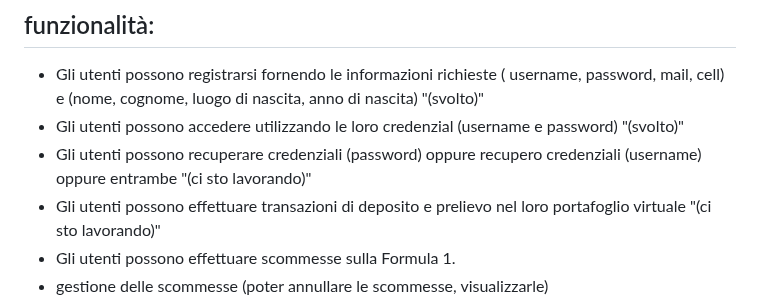
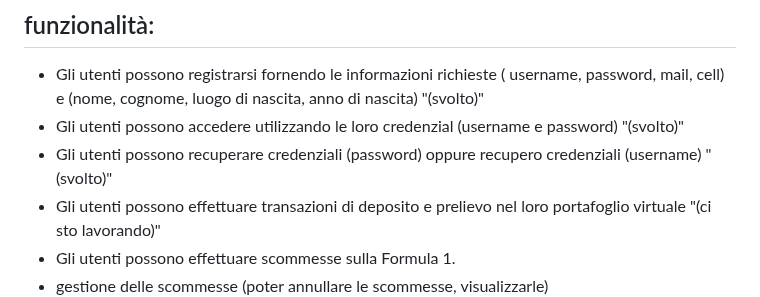
Before and after one commit to nicolabresciani/betterF1, a Markdown page: README.md, the part around the change. Rendered like a GitHub page.

```diff
--- a/README.md
+++ b/README.md
@@ -7,7 +7,7 @@ target: centri scommesse di piccole dimensioni
 ## funzionalità:
 - Gli utenti possono registrarsi fornendo le informazioni richieste ( username, password, mail, cell) e (nome, cognome, luogo di nascita, anno di nascita)    "(svolto)"
 - Gli utenti possono accedere utilizzando le loro credenzial (username e password)    "(svolto)"
-- Gli utenti possono recuperare credenziali (password) oppure recupero credenziali (username) oppure entrambe    "(ci sto lavorando)"
+- Gli utenti possono recuperare credenziali (password) oppure recupero credenziali (username)     "(svolto)"
 - Gli utenti possono effettuare transazioni di deposito e prelievo nel loro portafoglio virtuale    "(ci sto lavorando)"
 - Gli utenti possono effettuare scommesse sulla Formula 1.
 - gestione delle scommesse (poter annullare le scommesse, visualizzarle)
```
